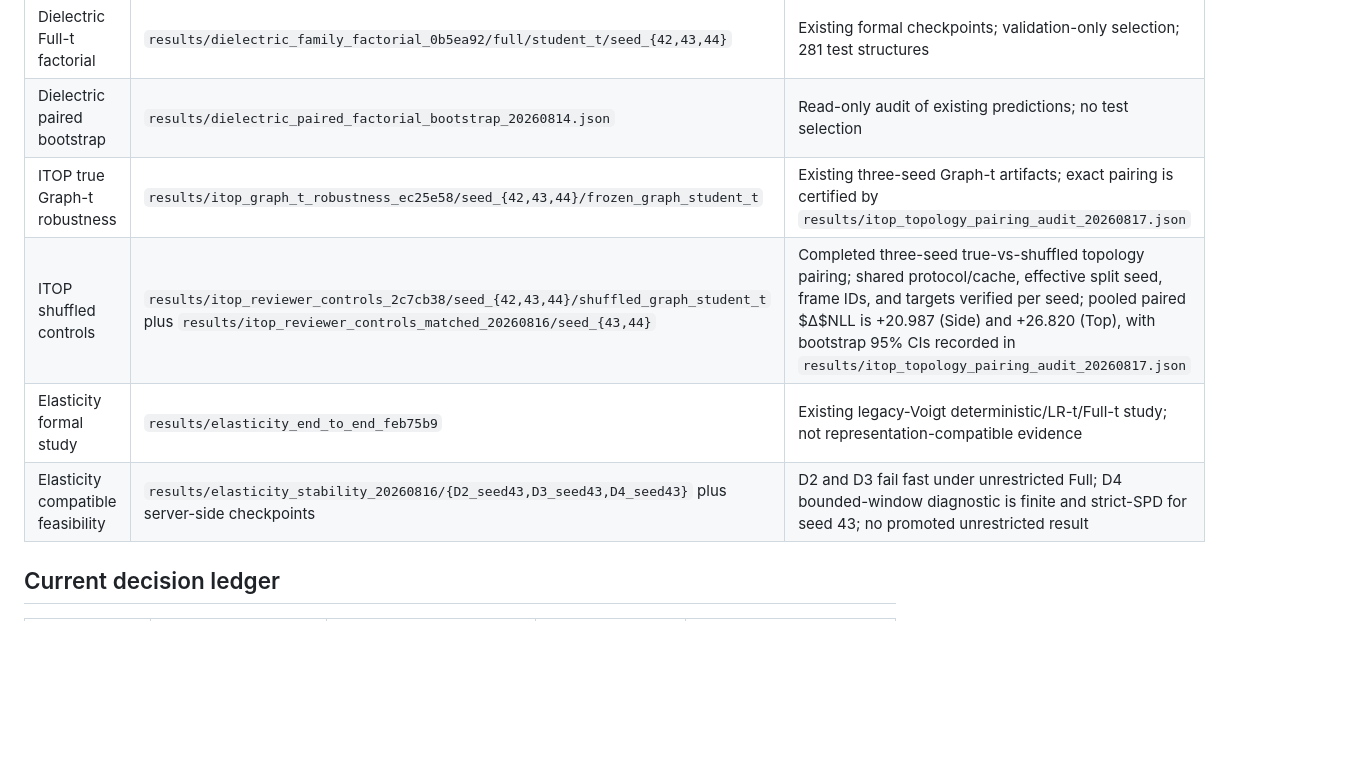
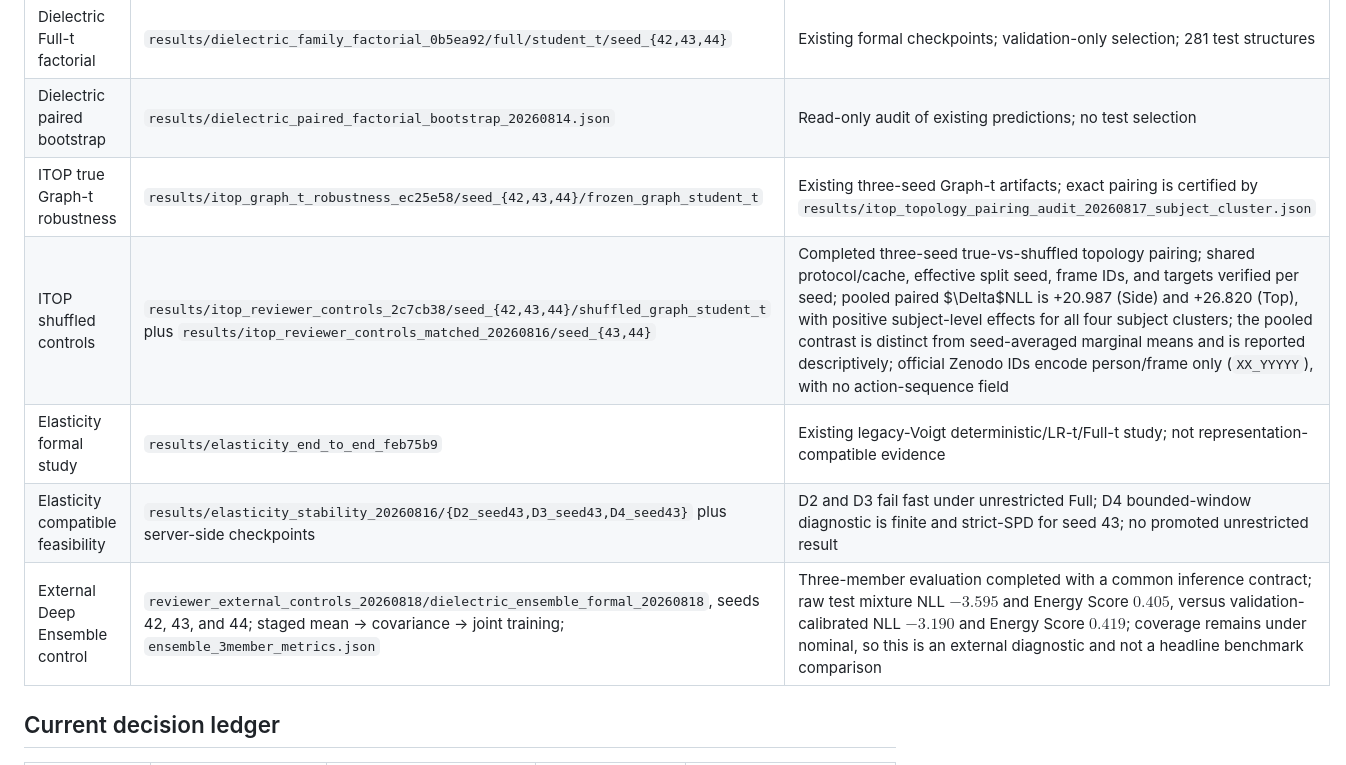
Before and after one commit to future3317/General-Equivariant-Covariance-Networks-for-Probabilistic-Structured-Prediction, a Markdown page: docs/journal_insight_experiment_ledger_20260814.md, the part around the change. Drawn GitHub-style; blank space fills up the shorter version.

```diff
--- a/docs/journal_insight_experiment_ledger_20260814.md
+++ b/docs/journal_insight_experiment_ledger_20260814.md
@@ -10,10 +10,11 @@ selection decisions.
 |---|---|---|
 | Dielectric Full-t factorial | `results/dielectric_family_factorial_0b5ea92/full/student_t/seed_{42,43,44}` | Existing formal checkpoints; validation-only selection; 281 test structures |
 | Dielectric paired bootstrap | `results/dielectric_paired_factorial_bootstrap_20260814.json` | Read-only audit of existing predictions; no test selection |
-| ITOP true Graph-t robustness | `results/itop_graph_t_robustness_ec25e58/seed_{42,43,44}/frozen_graph_student_t` | Existing three-seed Graph-t artifacts; exact pairing is certified by `results/itop_topology_pairing_audit_20260817.json` |
-| ITOP shuffled controls | `results/itop_reviewer_controls_2c7cb38/seed_{42,43,44}/shuffled_graph_student_t` plus `results/itop_reviewer_controls_matched_20260816/seed_{43,44}` | Completed three-seed true-vs-shuffled topology pairing; shared protocol/cache, effective split seed, frame IDs, and targets verified per seed; pooled paired $Δ$NLL is +20.987 (Side) and +26.820 (Top), with bootstrap 95% CIs recorded in `results/itop_topology_pairing_audit_20260817.json` |
+| ITOP true Graph-t robustness | `results/itop_graph_t_robustness_ec25e58/seed_{42,43,44}/frozen_graph_student_t` | Existing three-seed Graph-t artifacts; exact pairing is certified by `results/itop_topology_pairing_audit_20260817_subject_cluster.json` |
+| ITOP shuffled controls | `results/itop_reviewer_controls_2c7cb38/seed_{42,43,44}/shuffled_graph_student_t` plus `results/itop_reviewer_controls_matched_20260816/seed_{43,44}` | Completed three-seed true-vs-shuffled topology pairing; shared protocol/cache, effective split seed, frame IDs, and targets verified per seed; pooled paired $\Delta$NLL is +20.987 (Side) and +26.820 (Top), with positive subject-level effects for all four subject clusters; the pooled contrast is distinct from seed-averaged marginal means and is reported descriptively; official Zenodo IDs encode person/frame only (`XX_YYYYY`), with no action-sequence field |
 | Elasticity formal study | `results/elasticity_end_to_end_feb75b9` | Existing legacy-Voigt deterministic/LR-t/Full-t study; not representation-compatible evidence |
 | Elasticity compatible feasibility | `results/elasticity_stability_20260816/{D2_seed43,D3_seed43,D4_seed43}` plus server-side checkpoints | D2 and D3 fail fast under unrestricted Full; D4 bounded-window diagnostic is finite and strict-SPD for seed 43; no promoted unrestricted result |
+| External Deep Ensemble control | `reviewer_external_controls_20260818/dielectric_ensemble_formal_20260818`, seeds 42, 43, and 44; staged mean → covariance → joint training; `ensemble_3member_metrics.json` | Three-member evaluation completed with a common inference contract; raw test mixture NLL $-3.595$ and Energy Score $0.405$, versus validation-calibrated NLL $-3.190$ and Energy Score $0.419$; coverage remains under nominal, so this is an external diagnostic and not a headline benchmark comparison |
 
 ## Current decision ledger
 
```
Also changed, not shown: docs/itop_reviewer_controls_evidence_20260817.md (+37 -11 lines).
